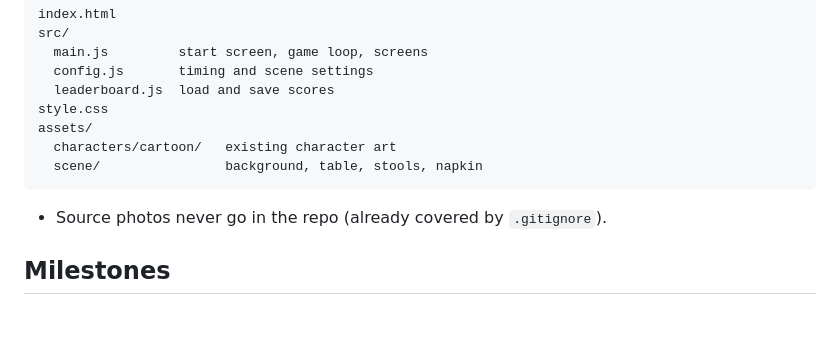
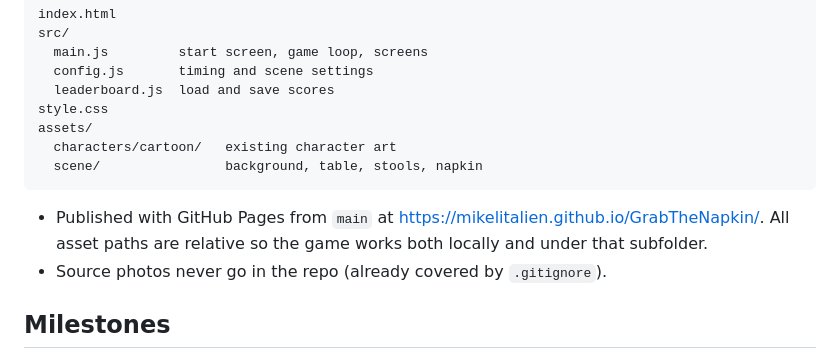
Before and after one commit to mikelitalien/GrabTheNapkin, a Markdown page: docs/SPEC.md, the part around one of its changes. GitHub-like rendering; blank space fills up the shorter version.

````diff
--- a/docs/SPEC.md
+++ b/docs/SPEC.md
@@ -85,6 +85,9 @@ assets/
   scene/                background, table, stools, napkin
 ```
 
+- Published with GitHub Pages from `main` at
+  https://mikelitalien.github.io/GrabTheNapkin/. All asset paths are relative
+  so the game works both locally and under that subfolder.
 - Source photos never go in the repo (already covered by `.gitignore`).
 
 ## Milestones
````
Also changed, not shown: other parts of docs/SPEC.md (+9 -5 lines).
